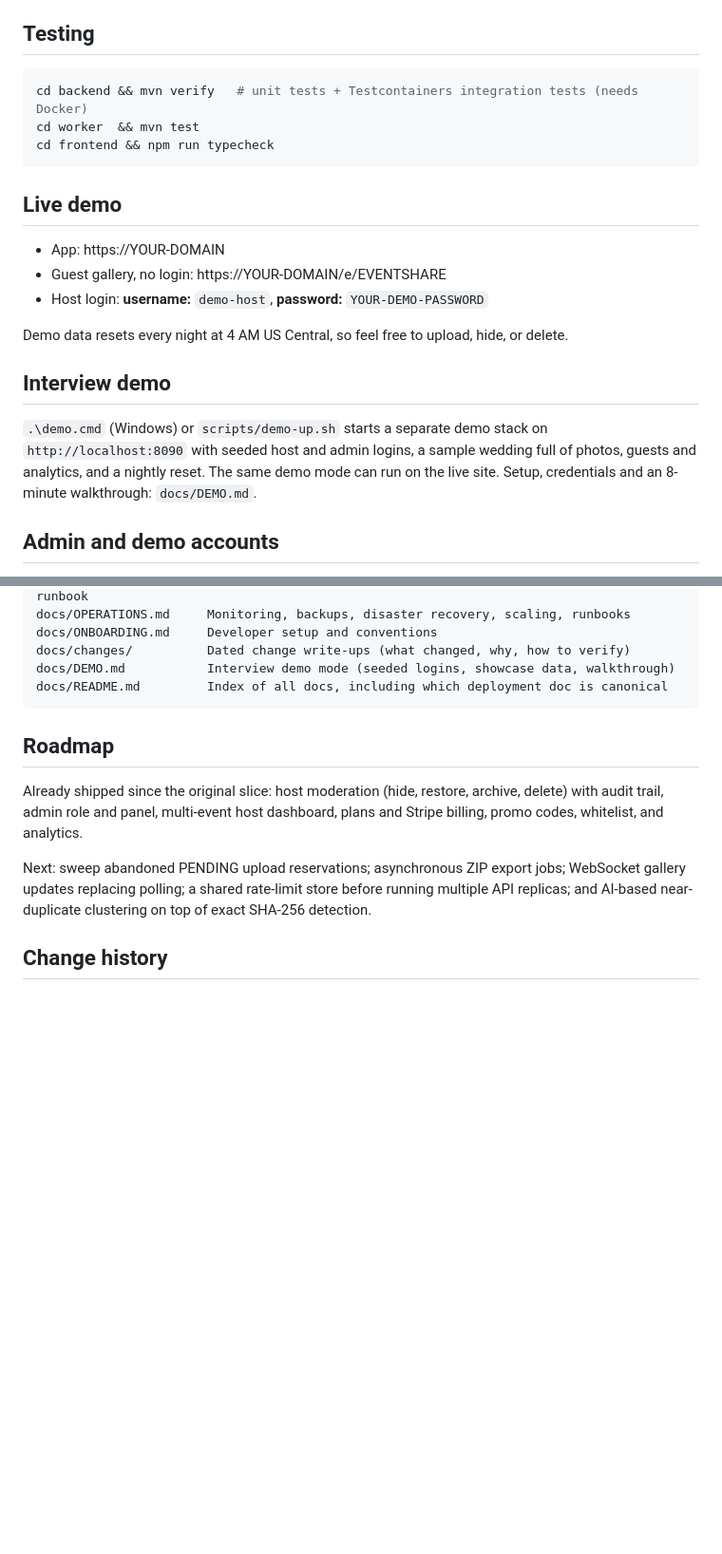
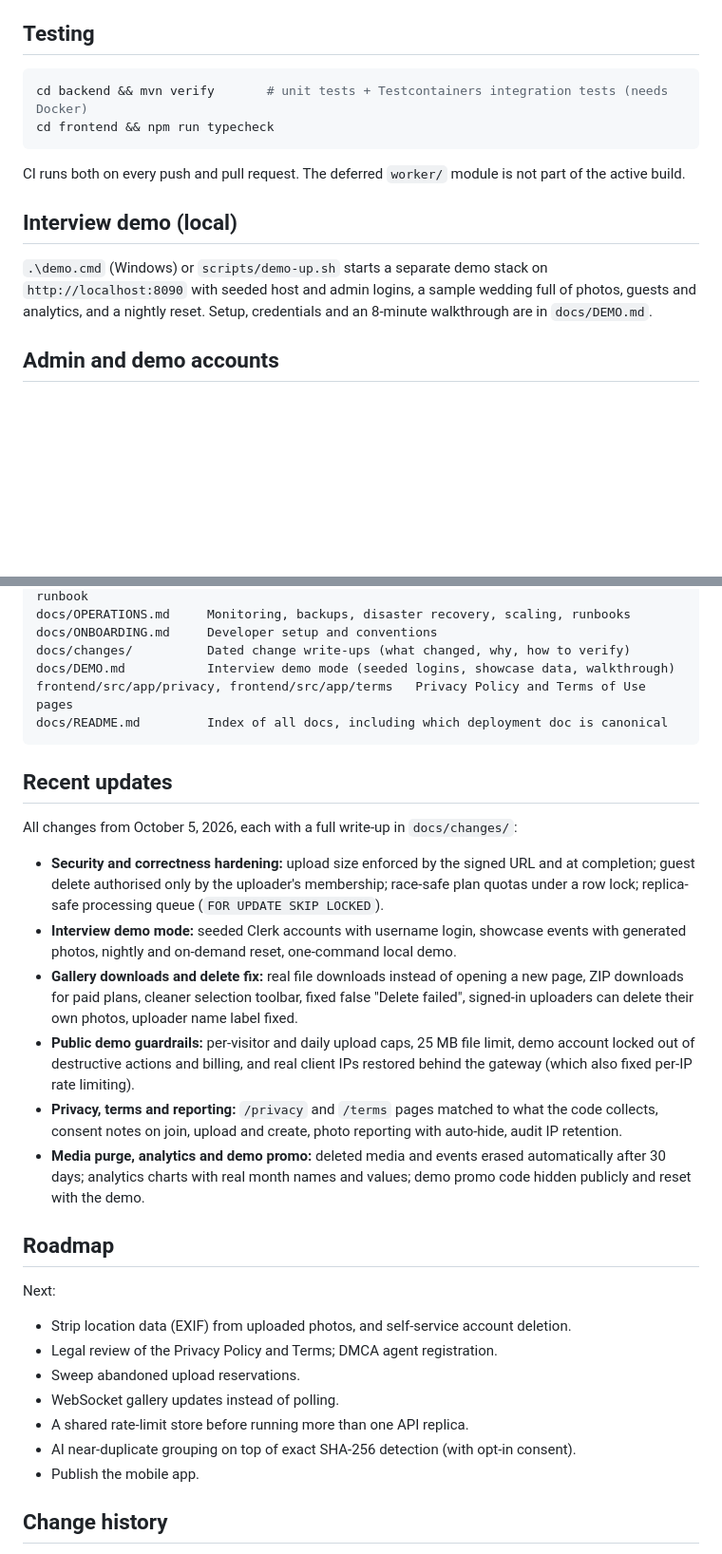
Before and after one commit to mudabs/EventShare, a Markdown page: README.md, 2 parts joined by grey strips. Shown at 95% size. Rendered like a GitHub page; blank space fills up the shorter version.

````diff
--- a/README.md
+++ b/README.md
@@ -135,27 +166,19 @@ Defaults in `application.yml` point at localhost services. See `docs/ONBOARDING.
 ## Testing
 
 ```bash
-cd backend && mvn verify   # unit tests + Testcontainers integration tests (needs Docker)
-cd worker  && mvn test
+cd backend && mvn verify       # unit tests + Testcontainers integration tests (needs Docker)
 cd frontend && npm run typecheck
 ```
 
-## Live demo
+CI runs both on every push and pull request. The deferred `worker/` module is not part of
+the active build.
 
-<!-- Fill in your domain and the DEMO_HOST_PASSWORD from the server's .env. -->
-
-- App: https://YOUR-DOMAIN
-- Guest gallery, no login: https://YOUR-DOMAIN/e/EVENTSHARE
-- Host login: **username:** `demo-host`, **password:** `YOUR-DEMO-PASSWORD`
-
-Demo data resets every night at 4 AM US Central, so feel free to upload, hide, or delete.
-
-## Interview demo
+## Interview demo (local)
 
 `.\demo.cmd` (Windows) or `scripts/demo-up.sh` starts a separate demo stack on
 `http://localhost:8090` with seeded host and admin logins, a sample wedding full of photos,
-guests and analytics, and a nightly reset. The same demo mode can run on the live site.
-Setup, credentials and an 8-minute walkthrough: `docs/DEMO.md`.
+guests and analytics, and a nightly reset. Setup, credentials and an 8-minute walkthrough
+are in `docs/DEMO.md`.
 
 ## Admin and demo accounts
 
@@ -197,18 +220,43 @@ docs/OPERATIONS.md     Monitoring, backups, disaster recovery, scaling, runbooks
 docs/ONBOARDING.md     Developer setup and conventions
 docs/changes/          Dated change write-ups (what changed, why, how to verify)
 docs/DEMO.md           Interview demo mode (seeded logins, showcase data, walkthrough)
+frontend/src/app/privacy, frontend/src/app/terms   Privacy Policy and Terms of Use pages
 docs/README.md         Index of all docs, including which deployment doc is canonical
 ```
 
+## Recent updates
+
+All changes from October 5, 2026, each with a full write-up in `docs/changes/`:
+
+- **Security and correctness hardening:** upload size enforced by the signed URL and at
+  completion; guest delete authorised only by the uploader's membership; race-safe plan
+  quotas under a row lock; replica-safe processing queue (`FOR UPDATE SKIP LOCKED`).
+- **Interview demo mode:** seeded Clerk accounts with username login, showcase events with
+  generated photos, nightly and on-demand reset, one-command local demo.
+- **Gallery downloads and delete fix:** real file downloads instead of opening a new page,
+  ZIP downloads for paid plans, cleaner selection toolbar, fixed false "Delete failed",
+  signed-in uploaders can delete their own photos, uploader name label fixed.
+- **Public demo guardrails:** per-visitor and daily upload caps, 25 MB file limit, demo
+  account locked out of destructive actions and billing, and real client IPs restored behind
+  the gateway (which also fixed per-IP rate limiting).
+- **Privacy, terms and reporting:** `/privacy` and `/terms` pages matched to what the code
+  collects, consent notes on join, upload and create, photo reporting with auto-hide, audit IP
+  retention.
+- **Media purge, analytics and demo promo:** deleted media and events erased automatically
+  after 30 days; analytics charts with real month names and values; demo promo code hidden
+  publicly and reset with the demo.
+
 ## Roadmap
 
-Already shipped since the original slice: host moderation (hide, restore, archive, delete)
-with audit trail, admin role and panel, multi-event host dashboard, plans and Stripe billing,
-promo codes, whitelist, and analytics.
+Next:
 
-Next: sweep abandoned PENDING upload reservations; asynchronous ZIP export jobs; WebSocket
-gallery updates replacing polling; a shared rate-limit store before running multiple API
-replicas; and AI-based near-duplicate clustering on top of exact SHA-256 detection.
+- Strip location data (EXIF) from uploaded photos, and self-service account deletion.
+- Legal review of the Privacy Policy and Terms; DMCA agent registration.
+- Sweep abandoned upload reservations.
+- WebSocket gallery updates instead of polling.
+- A shared rate-limit store before running more than one API replica.
+- AI near-duplicate grouping on top of exact SHA-256 detection (with opt-in consent).
+- Publish the mobile app.
 
 ## Change history
 
````
Also changed, not shown: other parts of README.md (+52 -21 lines).
